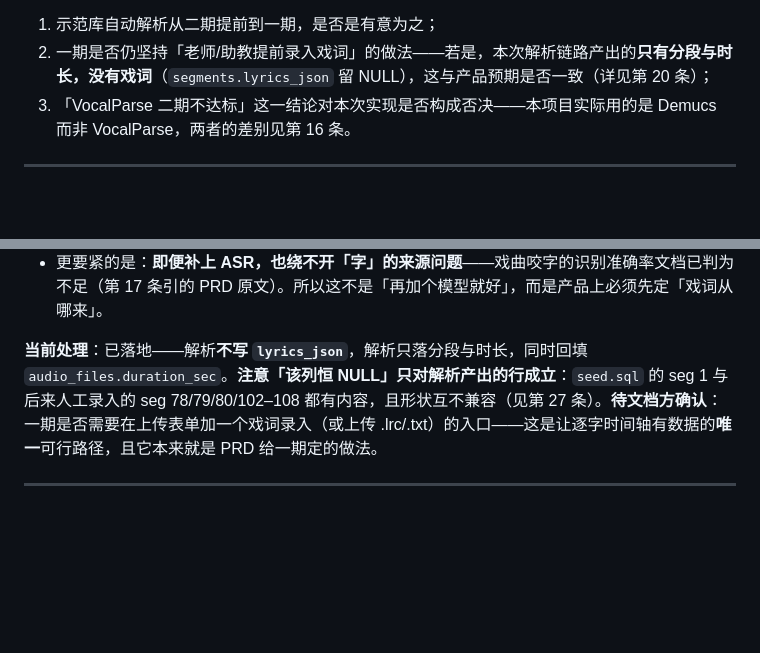
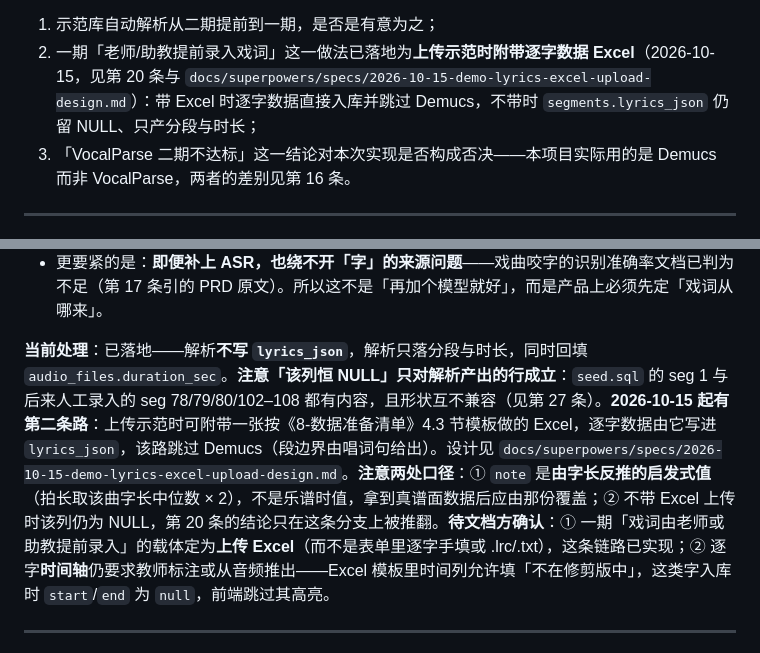
Before and after one commit to yyaazzhhaaoo/operaAI, a Markdown page: DOC_ISSUES.md, 2 parts joined by grey strips. Rendered like a GitHub page; blank space fills up the shorter version.

```diff
--- a/DOC_ISSUES.md
+++ b/DOC_ISSUES.md
@@ -345,7 +345,7 @@ stage ∈ 上传完成|人声分离|音高提取|八度修正|时间对齐|评
 **当前处理**：接口形状已由实现落地为最终 4 条，挂在 `api_bp` 上（`/api` 前缀只在 `app/api/__init__.py` 的 `url_prefix` 写一次）：`POST /api/demo/library/upload`、`GET /api/demo/library/list`、`GET /api/demo/library/<int:demo_id>`、`GET /api/demo/library/<int:demo_id>/parse/status`，登记在此。**待文档方确认（这条是本组里最需要拍板的）**：
 
 1. 示范库自动解析从二期提前到一期，是否是有意为之；
-2. 一期是否仍坚持「老师/助教提前录入戏词」的做法——若是，本次解析链路产出的**只有分段与时长，没有戏词**（`segments.lyrics_json` 留 NULL），这与产品预期是否一致（详见第 20 条）；
+2. 一期「老师/助教提前录入戏词」这一做法已落地为**上传示范时附带逐字数据 Excel**（2026-10-15，见第 20 条与 `docs/superpowers/specs/2026-10-15-demo-lyrics-excel-upload-design.md`）：带 Excel 时逐字数据直接入库并跳过 Demucs，不带时 `segments.lyrics_json` 仍留 NULL、只产分段与时长；
 3. 「VocalParse 二期不达标」这一结论对本次实现是否构成否决——本项目实际用的是 Demucs 而非 VocalParse，两者的差别见第 16 条。
 
 ---
@@ -449,7 +449,7 @@ Demucs 分离 + librosa 提音高能给出的是 `pitch / note / time`（音高
 - 逐字音高曲线（`pitch`/`note`）其实**算得出来**，但没有地方存：唯一的容身之处 `lyrics_json` 本次不动（见第 17 条的待确认事项），只能留在 redis 任务结果里，1 小时后随 TTL 消失。
 - 更要紧的是：**即便补上 ASR，也绕不开「字」的来源问题**——戏曲咬字的识别准确率文档已判为不足（第 17 条引的 PRD 原文）。所以这不是「再加个模型就好」，而是产品上必须先定「戏词从哪来」。
 
-**当前处理**：已落地——解析**不写 `lyrics_json`**，解析只落分段与时长，同时回填 `audio_files.duration_sec`。**注意「该列恒 NULL」只对解析产出的行成立**：`seed.sql` 的 seg 1 与后来人工录入的 seg 78/79/80/102–108 都有内容，且形状互不兼容（见第 27 条）。**待文档方确认**：一期是否需要在上传表单加一个戏词录入（或上传 .lrc/.txt）的入口——这是让逐字时间轴有数据的**唯一**可行路径，且它本来就是 PRD 给一期定的做法。
+**当前处理**：已落地——解析**不写 `lyrics_json`**，解析只落分段与时长，同时回填 `audio_files.duration_sec`。**注意「该列恒 NULL」只对解析产出的行成立**：`seed.sql` 的 seg 1 与后来人工录入的 seg 78/79/80/102–108 都有内容，且形状互不兼容（见第 27 条）。**2026-10-15 起有第二条路**：上传示范时可附带一张按《8-数据准备清单》4.3 节模板做的 Excel，逐字数据由它写进 `lyrics_json`，该路跳过 Demucs（段边界由唱词句给出）。设计见 `docs/superpowers/specs/2026-10-15-demo-lyrics-excel-upload-design.md`。**注意两处口径**：① `note` 是**由字长反推的启发式值**（拍长取该曲字长中位数 × 2），不是乐谱时值，拿到真谱面数据后应由那份覆盖；② 不带 Excel 上传时该列仍为 NULL，第 20 条的结论只在这条分支上被推翻。**待文档方确认**：① 一期「戏词由老师或助教提前录入」的载体定为**上传 Excel**（而不是表单里逐字手填或 .lrc/.txt），这条链路已实现；② 逐字**时间轴**仍要求教师标注或从音频推出——Excel 模板里时间列允许填「不在修剪版中」，这类字入库时 `start`/`end` 为 `null`，前端跳过其高亮。
 
 ---
 
```
Also changed, not shown: CLAUDE.md (+1 -0 lines).
